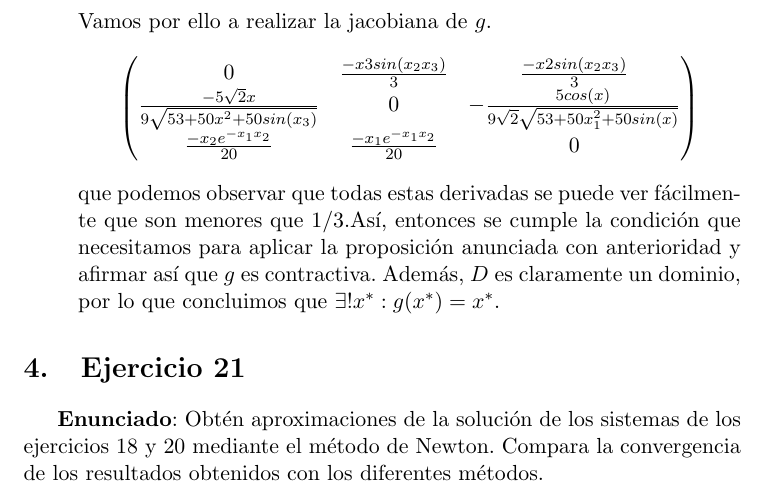
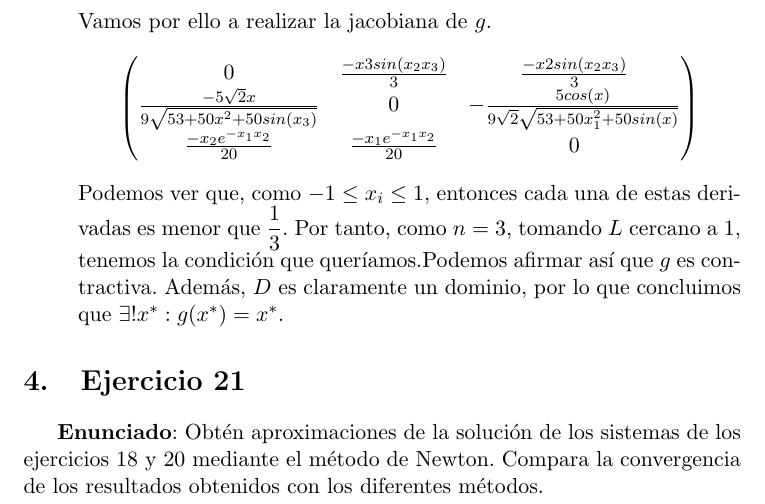
Before and after one commit to danipozo/practicas-mnii, a LaTeX document (practica1/ejerciciosTema1.tex): part of page 6 of 6, cut so that both start at the same text. Compiled offline with pdfLaTeX.

Commit message:
Cambio Texto ej18

```diff
--- a/practica1/ejerciciosTema1.tex
+++ b/practica1/ejerciciosTema1.tex
@@ -191,7 +191,7 @@ Se considera el sistema de ecuaciones:
     \frac{-x_1e^{-x_1x_2}}{20} & 0
   \end{pmatrix}
  \]
- que podemos observar que todas estas derivadas se puede ver fácilmente que son menores que 1/3.Así, entonces se cumple la condición que necesitamos para aplicar la proposición anunciada con anterioridad y afirmar así que $g$ es contractiva. Además, $D$ es claramente un dominio, por lo que concluimos que $\exists ! x^* : g(x^*) = x^*$.
+ Podemos ver que, como $-1 \leq x_i \leq 1$, entonces cada una de estas derivadas es menor que $\dfrac{1}{3}$. Por tanto, como $n=3$, tomando $L$ cercano a 1, tenemos la condición que queríamos.Podemos afirmar así que $g$ es contractiva. Además, $D$ es claramente un dominio, por lo que concluimos que $\exists ! x^* : g(x^*) = x^*$.
 \end{itemize}
 
 \section{Ejercicio 21}
```
